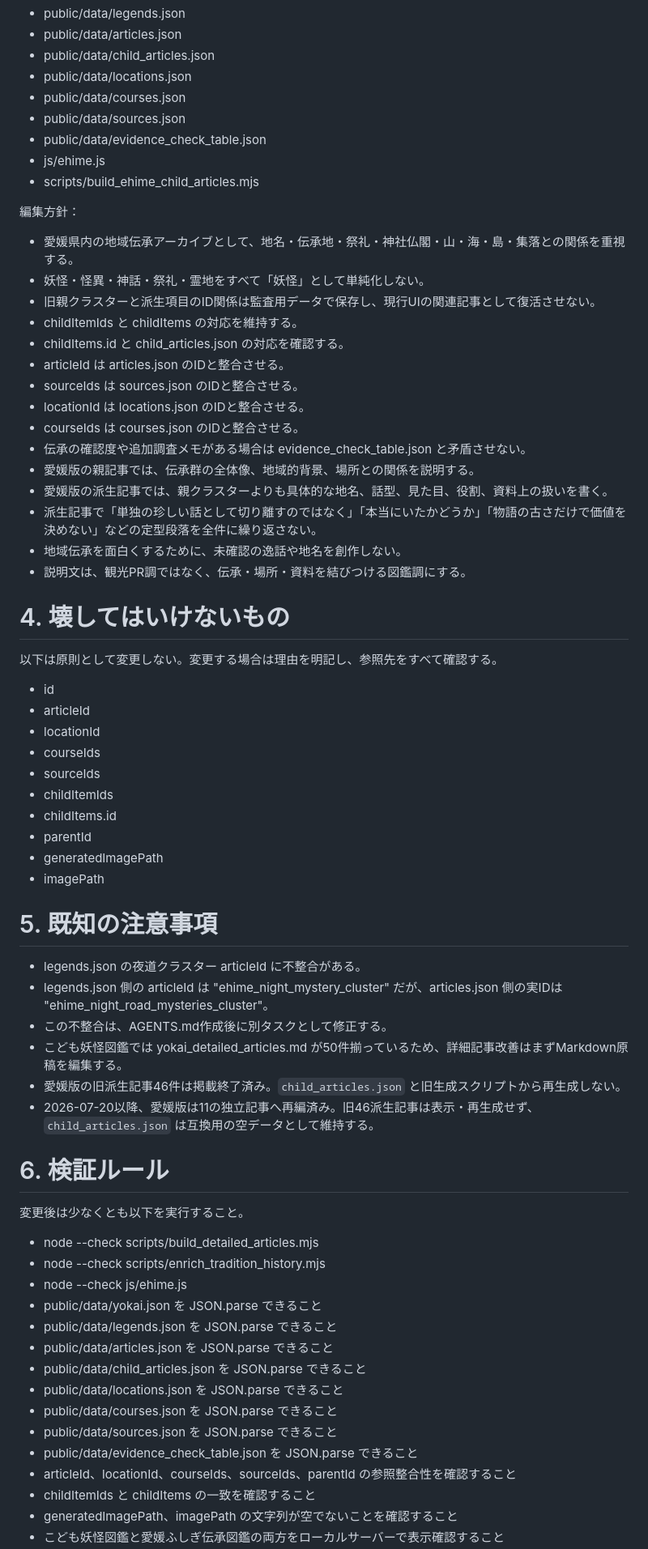
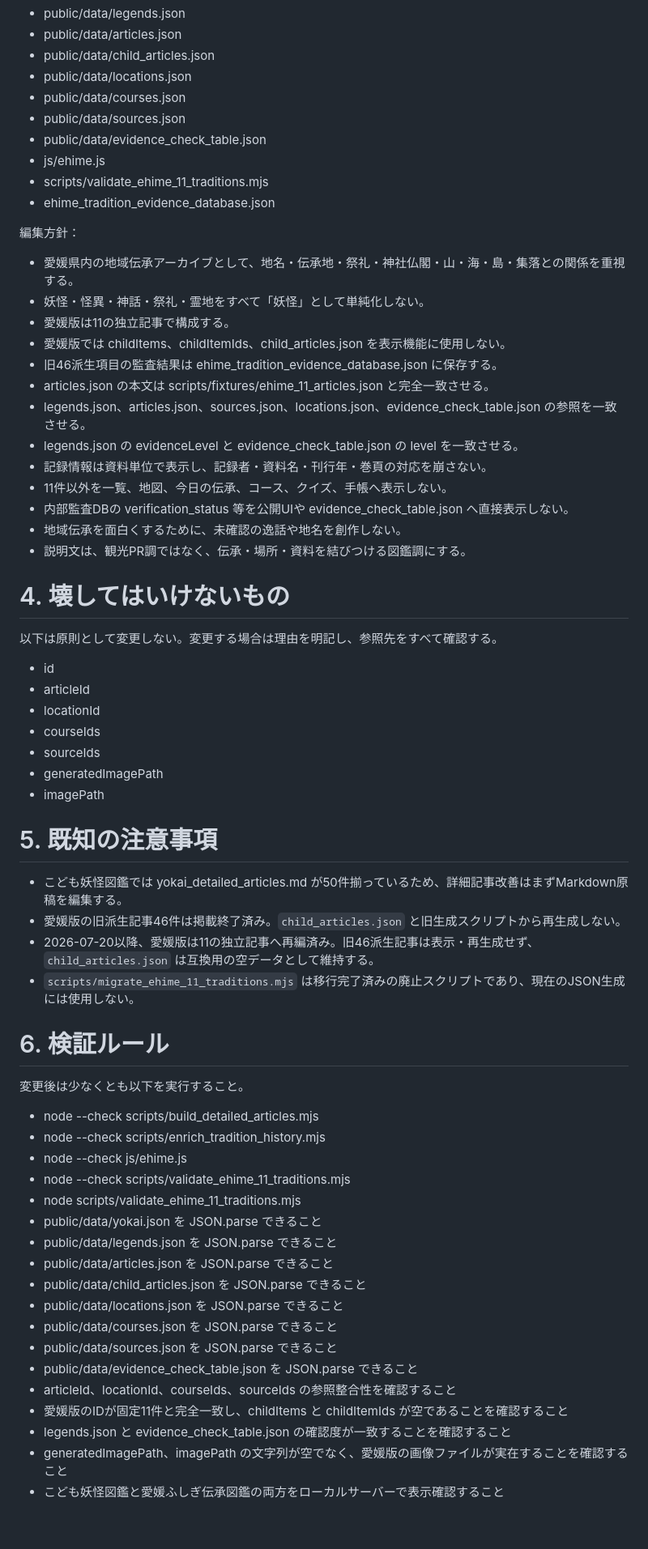
Before and after one commit to ryotamatsuki/yokaizukan, a Markdown page: AGENTS.md, the part around one of its changes. Shown at 81% size. GitHub-like rendering; blank space fills up the shorter version.

```diff
--- a/AGENTS.md
+++ b/AGENTS.md
@@ -46,23 +46,22 @@
 - public/data/sources.json
 - public/data/evidence_check_table.json
 - js/ehime.js
-- scripts/build_ehime_child_articles.mjs
+- scripts/validate_ehime_11_traditions.mjs
+- ehime_tradition_evidence_database.json
 
 編集方針：
 
 - 愛媛県内の地域伝承アーカイブとして、地名・伝承地・祭礼・神社仏閣・山・海・島・集落との関係を重視する。
 - 妖怪・怪異・神話・祭礼・霊地をすべて「妖怪」として単純化しない。
-- 旧親クラスターと派生項目のID関係は監査用データで保存し、現行UIの関連記事として復活させない。
-- childItemIds と childItems の対応を維持する。
-- childItems.id と child_articles.json の対応を確認する。
-- articleId は articles.json のIDと整合させる。
-- sourceIds は sources.json のIDと整合させる。
-- locationId は locations.json のIDと整合させる。
-- courseIds は courses.json のIDと整合させる。
-- 伝承の確認度や追加調査メモがある場合は evidence_check_table.json と矛盾させない。
-- 愛媛版の親記事では、伝承群の全体像、地域的背景、場所との関係を説明する。
-- 愛媛版の派生記事では、親クラスターよりも具体的な地名、話型、見た目、役割、資料上の扱いを書く。
-- 派生記事で「単独の珍しい話として切り離すのではなく」「本当にいたかどうか」「物語の古さだけで価値を決めない」などの定型段落を全件に繰り返さない。
+- 愛媛版は11の独立記事で構成する。
+- 愛媛版では childItems、childItemIds、child_articles.json を表示機能に使用しない。
+- 旧46派生項目の監査結果は ehime_tradition_evidence_database.json に保存する。
+- articles.json の本文は scripts/fixtures/ehime_11_articles.json と完全一致させる。
+- legends.json、articles.json、sources.json、locations.json、evidence_check_table.json の参照を一致させる。
+- legends.json の evidenceLevel と evidence_check_table.json の level を一致させる。
+- 記録情報は資料単位で表示し、記録者・資料名・刊行年・巻頁の対応を崩さない。
+- 11件以外を一覧、地図、今日の伝承、コース、クイズ、手帳へ表示しない。
+- 内部監査DBの verification_status 等を公開UIや evidence_check_table.json へ直接表示しない。
 - 地域伝承を面白くするために、未確認の逸話や地名を創作しない。
 - 説明文は、観光PR調ではなく、伝承・場所・資料を結びつける図鑑調にする。
 
@@ -75,20 +74,15 @@
 - locationId
 - courseIds
 - sourceIds
-- childItemIds
-- childItems.id
-- parentId
 - generatedImagePath
 - imagePath
 
 # 5. 既知の注意事項
 
-- legends.json の夜道クラスター articleId に不整合がある。
-- legends.json 側の articleId は "ehime_night_mystery_cluster" だが、articles.json 側の実IDは "ehime_night_road_mysteries_cluster"。
-- この不整合は、AGENTS.md作成後に別タスクとして修正する。
 - こども妖怪図鑑では yokai_detailed_articles.md が50件揃っているため、詳細記事改善はまずMarkdown原稿を編集する。
 - 愛媛版の旧派生記事46件は掲載終了済み。`child_articles.json` と旧生成スクリプトから再生成しない。
 - 2026-07-20以降、愛媛版は11の独立記事へ再編済み。旧46派生記事は表示・再生成せず、`child_articles.json` は互換用の空データとして維持する。
+- `scripts/migrate_ehime_11_traditions.mjs` は移行完了済みの廃止スクリプトであり、現在のJSON生成には使用しない。
 
 # 6. 検証ルール
 
@@ -97,6 +91,8 @@
 - node --check scripts/build_detailed_articles.mjs
 - node --check scripts/enrich_tradition_history.mjs
 - node --check js/ehime.js
+- node --check scripts/validate_ehime_11_traditions.mjs
+- node scripts/validate_ehime_11_traditions.mjs
 - public/data/yokai.json を JSON.parse できること
 - public/data/legends.json を JSON.parse できること
 - public/data/articles.json を JSON.parse できること
@@ -105,7 +101,8 @@
 - public/data/courses.json を JSON.parse できること
 - public/data/sources.json を JSON.parse できること
 - public/data/evidence_check_table.json を JSON.parse できること
-- articleId、locationId、courseIds、sourceIds、parentId の参照整合性を確認すること
-- childItemIds と childItems の一致を確認すること
-- generatedImagePath、imagePath の文字列が空でないことを確認すること
+- articleId、locationId、courseIds、sourceIds の参照整合性を確認すること
+- 愛媛版のIDが固定11件と完全一致し、childItems と childItemIds が空であることを確認すること
+- legends.json と evidence_check_table.json の確認度が一致することを確認すること
+- generatedImagePath、imagePath の文字列が空でなく、愛媛版の画像ファイルが実在することを確認すること
 - こども妖怪図鑑と愛媛ふしぎ伝承図鑑の両方をローカルサーバーで表示確認すること
```
Also changed, not shown: other parts of AGENTS.md (+1 -1 lines), README.md (+8 -10 lines).
